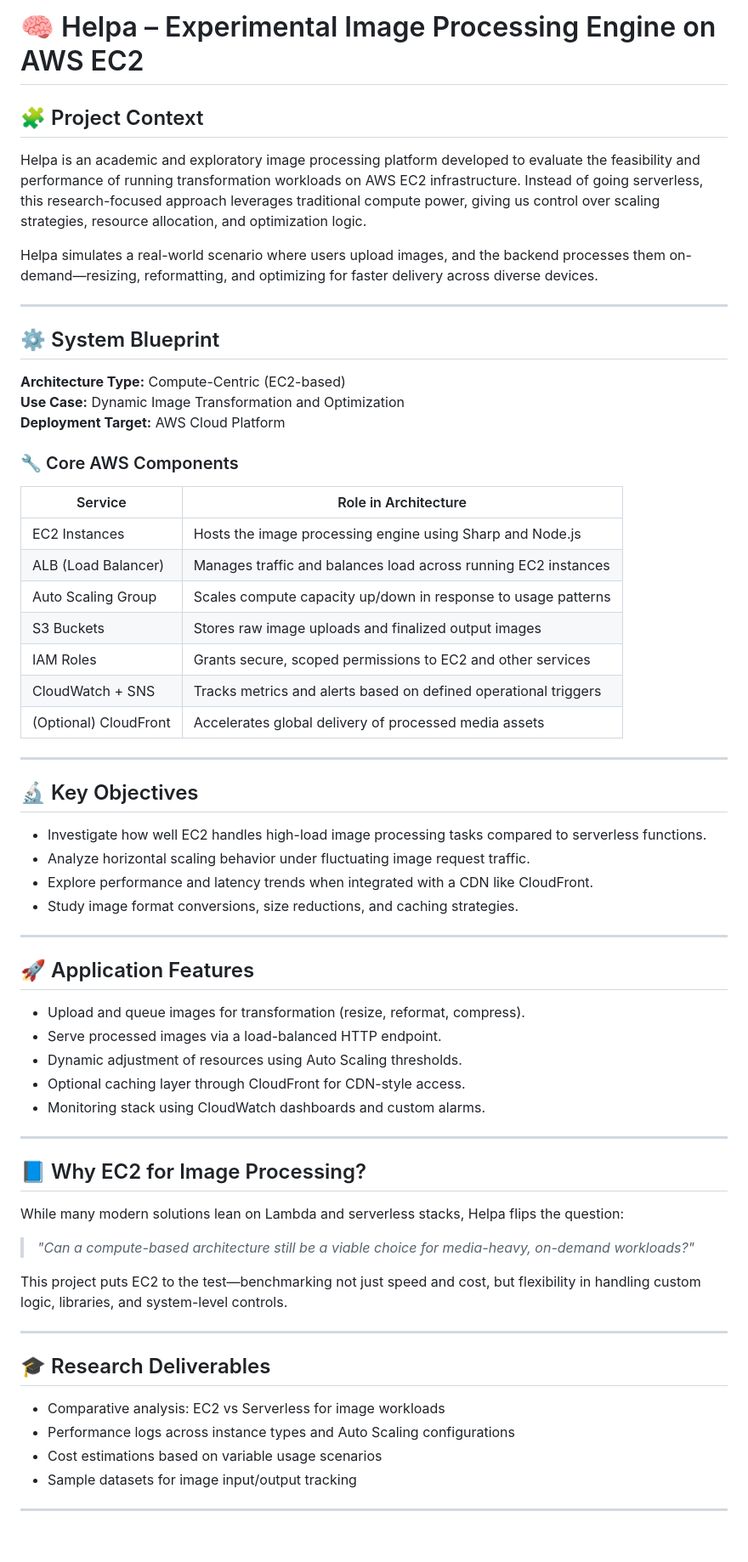
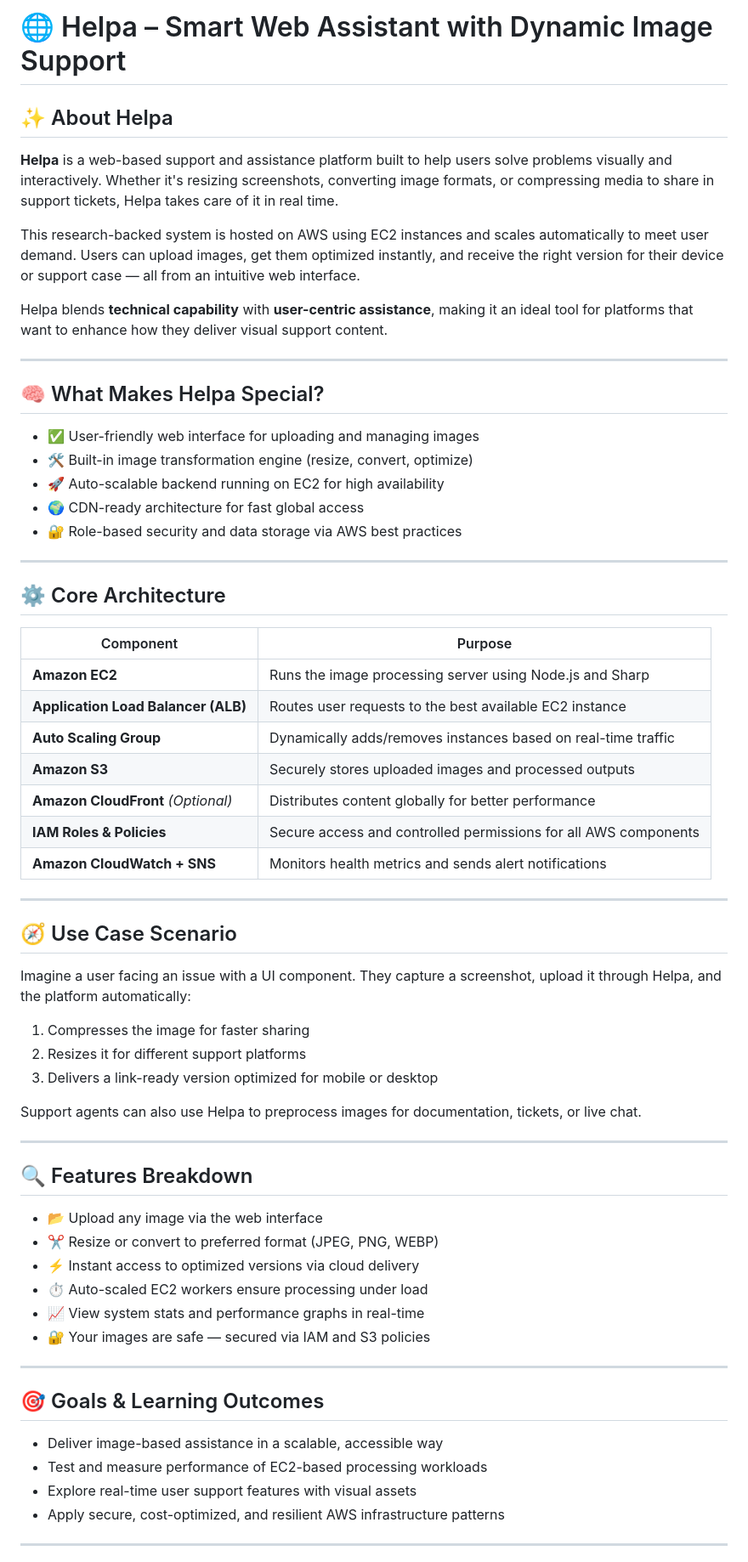
Before and after one commit to zeinaedelbirdr/Helpa, a Markdown page: README.md, the part around one of its changes. Shown at 85% size. GitHub-like rendering; blank space fills up the shorter version.

```diff
--- a/README.md
+++ b/README.md
@@ -1,68 +1,68 @@
-# 🧠 Helpa – Experimental Image Processing Engine on AWS EC2
+# 🌐 Helpa – Smart Web Assistant with Dynamic Image Support
 
-## 🧩 Project Context
+## ✨ About Helpa
 
-Helpa is an academic and exploratory image processing platform developed to evaluate the feasibility and performance of running transformation workloads on AWS EC2 infrastructure. Instead of going serverless, this research-focused approach leverages traditional compute power, giving us control over scaling strategies, resource allocation, and optimization logic.
+**Helpa** is a web-based support and assistance platform built to help users solve problems visually and interactively. Whether it's resizing screenshots, converting image formats, or compressing media to share in support tickets, Helpa takes care of it in real time.
 
-Helpa simulates a real-world scenario where users upload images, and the backend processes them on-demand—resizing, reformatting, and optimizing for faster delivery across diverse devices.
+This research-backed system is hosted on AWS using EC2 instances and scales automatically to meet user demand. Users can upload images, get them optimized instantly, and receive the right version for their device or support case — all from an intuitive web interface.
+
+Helpa blends **technical capability** with **user-centric assistance**, making it an ideal tool for platforms that want to enhance how they deliver visual support content.
 
 ---
 
-## ⚙️ System Blueprint
+## 🧠 What Makes Helpa Special?
 
-**Architecture Type:** Compute-Centric (EC2-based)
-**Use Case:** Dynamic Image Transformation and Optimization
-**Deployment Target:** AWS Cloud Platform
-
-### 🔧 Core AWS Components
-
-| Service              | Role in Architecture                                              |
-|----------------------|-------------------------------------------------------------------|
-| EC2 Instances         | Hosts the image processing engine using Sharp and Node.js        |
-| ALB (Load Balancer)   | Manages traffic and balances load across running EC2 instances   |
-| Auto Scaling Group    | Scales compute capacity up/down in response to usage patterns    |
-| S3 Buckets            | Stores raw image uploads and finalized output images             |
-| IAM Roles             | Grants secure, scoped permissions to EC2 and other services      |
-| CloudWatch + SNS      | Tracks metrics and alerts based on defined operational triggers  |
-| (Optional) CloudFront | Accelerates global delivery of processed media assets            |
+- ✅ User-friendly web interface for uploading and managing images
+- 🛠️ Built-in image transformation engine (resize, convert, optimize)
+- 🚀 Auto-scalable backend running on EC2 for high availability
+- 🌍 CDN-ready architecture for fast global access
+- 🔐 Role-based security and data storage via AWS best practices
 
 ---
 
-## 🔬 Key Objectives
+## ⚙️ Core Architecture
 
-- Investigate how well EC2 handles high-load image processing tasks compared to serverless functions.
-- Analyze horizontal scaling behavior under fluctuating image request traffic.
-- Explore performance and latency trends when integrated with a CDN like CloudFront.
-- Study image format conversions, size reductions, and caching strategies.
+| Component                | Purpose                                                             |
+|--------------------------|----------------------------------------------------------------------|
+| **Amazon EC2**           | Runs the image processing server using Node.js and Sharp            |
+| **Application Load Balancer (ALB)** | Routes user requests to the best available EC2 instance     |
+| **Auto Scaling Group**   | Dynamically adds/removes instances based on real-time traffic       |
+| **Amazon S3**            | Securely stores uploaded images and processed outputs               |
+| **Amazon CloudFront** *(Optional)* | Distributes content globally for better performance          |
+| **IAM Roles & Policies** | Secure access and controlled permissions for all AWS components     |
+| **Amazon CloudWatch + SNS** | Monitors health metrics and sends alert notifications           |
 
 ---
 
-## 🚀 Application Features
+## 🧭 Use Case Scenario
 
-- Upload and queue images for transformation (resize, reformat, compress).
-- Serve processed images via a load-balanced HTTP endpoint.
-- Dynamic adjustment of resources using Auto Scaling thresholds.
-- Optional caching layer through CloudFront for CDN-style access.
-- Monitoring stack using CloudWatch dashboards and custom alarms.
+Imagine a user facing an issue with a UI component. They capture a screenshot, upload it through Helpa, and the platform automatically:
+
+1. Compresses the image for faster sharing
+2. Resizes it for different support platforms
+3. Delivers a link-ready version optimized for mobile or desktop
+
+Support agents can also use Helpa to preprocess images for documentation, tickets, or live chat.
 
 ---
 
-## 📘 Why EC2 for Image Processing?
+## 🔍 Features Breakdown
 
-While many modern solutions lean on Lambda and serverless stacks, Helpa flips the question:
-
-> _"Can a compute-based architecture still be a viable choice for media-heavy, on-demand workloads?"_
-
-This project puts EC2 to the test—benchmarking not just speed and cost, but flexibility in handling custom logic, libraries, and system-level controls.
+- 📂 Upload any image via the web interface
+- ✂️ Resize or convert to preferred format (JPEG, PNG, WEBP)
+- ⚡ Instant access to optimized versions via cloud delivery
+- ⏱️ Auto-scaled EC2 workers ensure processing under load
+- 📈 View system stats and performance graphs in real-time
+- 🔐 Your images are safe — secured via IAM and S3 policies
 
 ---
 
-## 🎓 Research Deliverables
+## 🎯 Goals & Learning Outcomes
 
-- Comparative analysis: EC2 vs Serverless for image workloads
-- Performance logs across instance types and Auto Scaling configurations
-- Cost estimations based on variable usage scenarios
-- Sample datasets for image input/output tracking
+- Deliver image-based assistance in a scalable, accessible way
+- Test and measure performance of EC2-based processing workloads
+- Explore real-time user support features with visual assets
+- Apply secure, cost-optimized, and resilient AWS infrastructure patterns
 
 ---
 
```
Also changed, not shown: other parts of README.md (+17 -1 lines).
